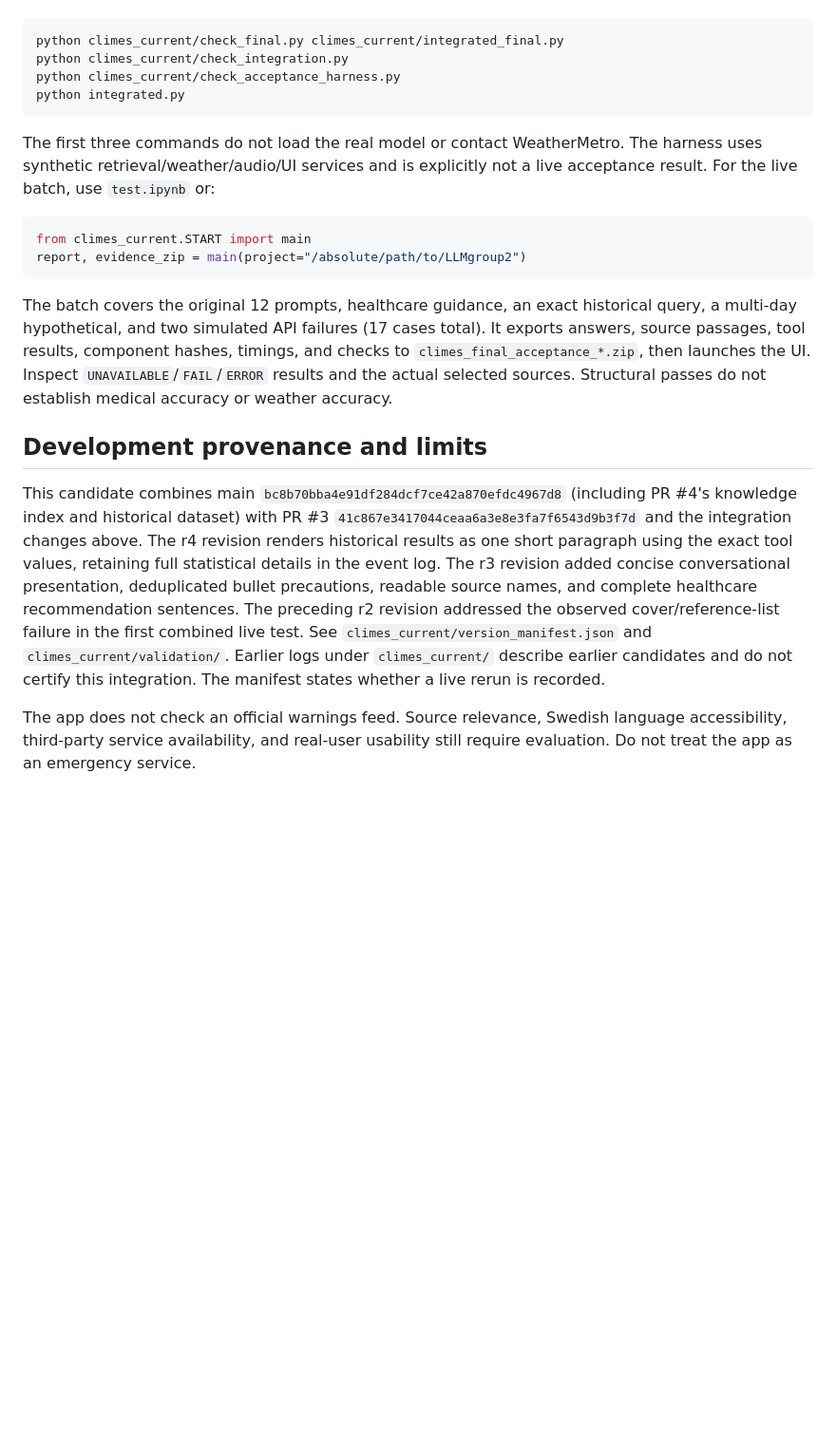
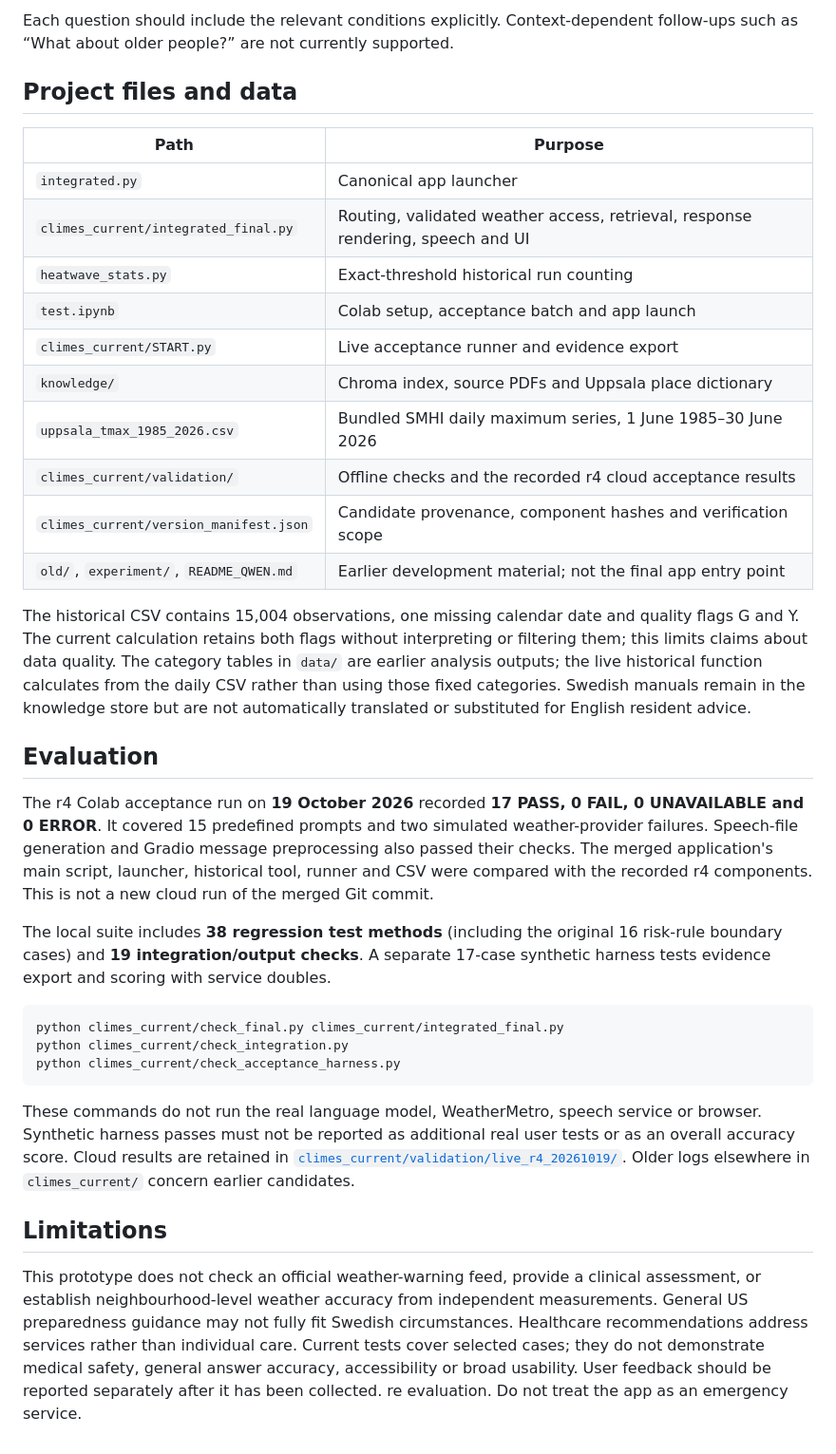
Before and after one commit to lkjidm/LLMgroup2, a Markdown page: readme.md, the part around one of its changes. Shown at 95% size. Rendered like a GitHub page; blank space fills up the shorter version.

Commit message:
Revise README for project overview and usage
Updated project description and usage instructions in the README file for clarity and completeness.

````diff
--- a/readme.md
+++ b/readme.md
@@ -47,36 +90,61 @@ Colab Secret/password prompt). Never commit a key.
+Each question should include the relevant conditions explicitly. Context-dependent
+follow-ups such as “What about older people?” are not currently supported.
+
+## Project files and data
+
+| Path | Purpose |
+|---|---|
+| `integrated.py` | Canonical app launcher |
+| `climes_current/integrated_final.py` | Routing, validated weather access, retrieval, response rendering, speech and UI |
+| `heatwave_stats.py` | Exact-threshold historical run counting |
+| `test.ipynb` | Colab setup, acceptance batch and app launch |
+| `climes_current/START.py` | Live acceptance runner and evidence export |
+| `knowledge/` | Chroma index, source PDFs and Uppsala place dictionary |
+| `uppsala_tmax_1985_2026.csv` | Bundled SMHI daily maximum series, 1 June 1985–30 June 2026 |
+| `climes_current/validation/` | Offline checks and the recorded r4 cloud acceptance results |
+| `climes_current/version_manifest.json` | Candidate provenance, component hashes and verification scope |
+| `old/`, `experiment/`, `README_QWEN.md` | Earlier development material; not the final app entry point |
+
+The historical CSV contains 15,004 observations, one missing calendar date and
+quality flags G and Y. The current calculation retains both flags without
+interpreting or filtering them; this limits claims about data quality.
+The category tables in `data/` are earlier analysis outputs; the live historical
+function calculates from the daily CSV rather than using those fixed categories.
+Swedish manuals remain in the knowledge store but are not automatically
+translated or substituted for English resident advice.
+
+## Evaluation
+
+The r4 Colab acceptance run on **19 October 2026** recorded **17 PASS, 0 FAIL,
+0 UNAVAILABLE and 0 ERROR**. It covered 15 predefined prompts and two simulated
+weather-provider failures. Speech-file generation and Gradio message
+preprocessing also passed their checks. The merged application's main script,
+launcher, historical tool, runner and CSV were compared with the recorded r4
+components. This is not a new cloud run of the merged Git commit.
+
+The local suite includes **38 regression test methods** (including the original
+16 risk-rule boundary cases) and **19 integration/output checks**. A separate
+17-case synthetic harness tests evidence export and scoring with service doubles.
 
 ```bash
 python climes_current/check_final.py climes_current/integrated_final.py
 python climes_current/check_integration.py
 python climes_current/check_acceptance_harness.py
-python integrated.py
 ```
 
-The first three commands do not load the real model or contact WeatherMetro.
-The harness uses synthetic retrieval/weather/audio/UI services and is explicitly
-not a live acceptance result. For the live batch, use `test.ipynb` or:
+These commands do not run the real language model, WeatherMetro, speech service
+or browser. Synthetic harness passes must not be reported as additional real
+user tests or as an overall accuracy score. Cloud results are retained in
+[`climes_current/validation/live_r4_20261019/`](climes_current/validation/live_r4_20261019/).
+Older logs elsewhere in `climes_current/` concern earlier candidates.
 
-```python
-from climes_current.START import main
-report, evidence_zip = main(project="/absolute/path/to/LLMgroup2")
-```
+## Limitations
 
-The batch covers the original 12 prompts, healthcare guidance, an exact
-historical query, a multi-day hypothetical, and two simulated API failures
-(17 cases total). It exports answers, source passages, tool results, component
-hashes, timings, and checks to `climes_final_acceptance_*.zip`, then launches the
-UI. Inspect `UNAVAILABLE`/`FAIL`/`ERROR` results and the actual selected sources.
-Structural passes do not establish medical accuracy or weather accuracy.
-
-## Development provenance and limits
-
-This candidate combines main `bc8b70bba4e91df284dcf7ce42a870efdc4967d8`
-(including PR #4's knowledge index and historical dataset) with PR #3
-`41c867e3417044ceaa6a3e8e3fa7f6543d9b3f7d` and the integration changes above.
-The r4 revision renders historical results as one short paragraph using the exact tool values, retaining full statistical details in the event log. The r3 revision added concise conversational presentation, deduplicated bullet precautions, readable source names, and complete healthcare recommendation sentences. The preceding r2 revision addressed the observed cover/reference-list failure in the first combined live test. See `climes_current/version_manifest.json` and `climes_current/validation/`.
-Earlier logs under `climes_current/` describe earlier candidates and do not
-certify this integration. The manifest states whether a live rerun is recorded.
-
-The app does not check an official warnings feed. Source relevance, Swedish
-language accessibility, third-party service availability, and real-user usability
-still require evaluation. Do not treat the app as an emergency service.
+This prototype does not check an official weather-warning feed, provide a
+clinical assessment, or establish neighbourhood-level weather accuracy from
+independent measurements. General US preparedness guidance may not fully fit
+Swedish circumstances. Healthcare recommendations address services rather than
+individual care. Current tests cover selected cases; they do not demonstrate
+medical safety, general answer accuracy, accessibility or broad usability.
+User feedback should be reported separately after it has been collected.
+re evaluation. Do not treat the app as an emergency service.
````
Also changed, not shown: other parts of readme.md (+80 -37 lines).
